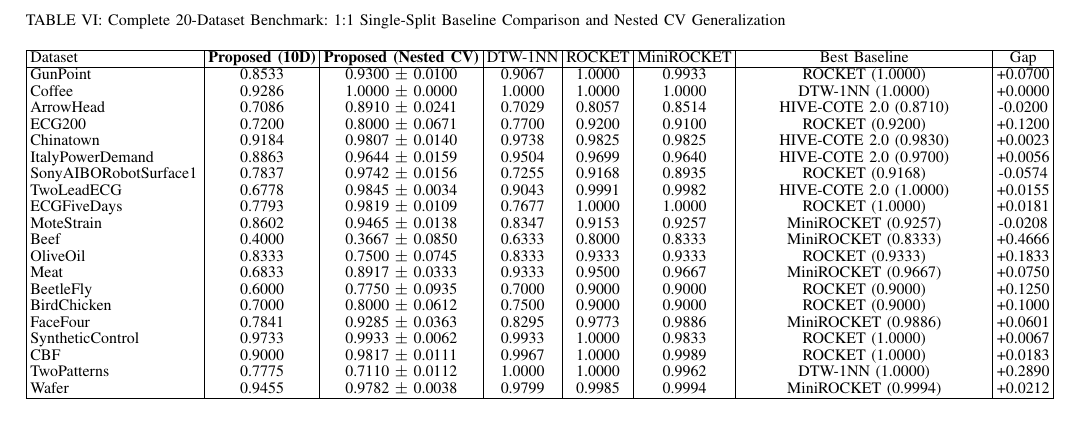
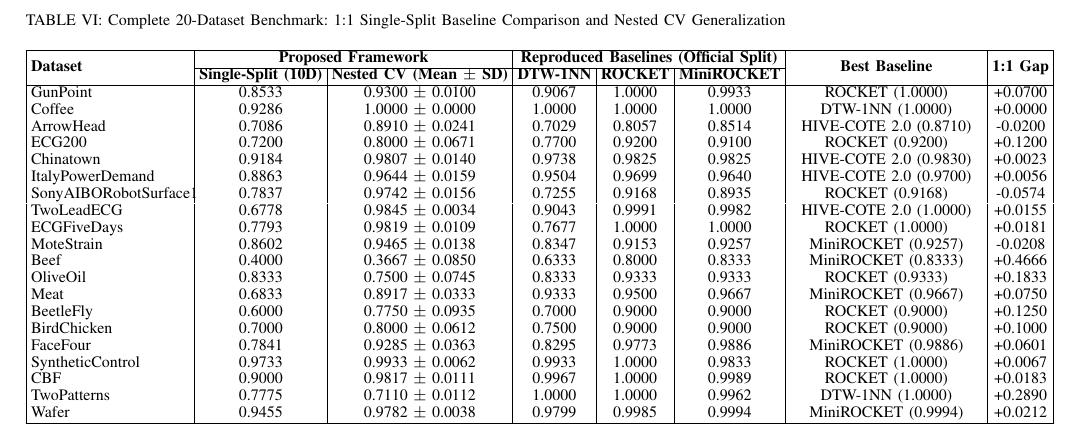
Before and after one commit to adarsh912/RP-BestA, a LaTeX paper (Conference Paper/paper.tex): part of page 7 of 9, cut so that both start at the same text. Compiled offline with pdfLaTeX.

Commit message:
Update Table VI in paper.tex with multi-column grouped subheaders for Proposed vs Baselines

```diff
--- a/Conference Paper/paper.tex
+++ b/Conference Paper/paper.tex
@@ -6,6 +6,7 @@
 \usepackage{xcolor}
 \usepackage{array}
 \usepackage{tabularx}
+\usepackage{multirow}
 \usepackage{etoolbox}
 
 \makeatletter
@@ -337,11 +338,12 @@
 \label{tab:complete_20_results}
 \centering
 \footnotesize
-\setlength{\tabcolsep}{1.8pt}
-\renewcommand{\arraystretch}{0.92}
-\begin{tabularx}{\textwidth}{|>{\raggedright\arraybackslash}p{3.0cm}|c|c|c|c|c|>{\centering\arraybackslash}X|c|}
+\setlength{\tabcolsep}{2.2pt}
+\renewcommand{\arraystretch}{0.94}
+\begin{tabularx}{\textwidth}{|>{\raggedright\arraybackslash}p{2.8cm}|c|c|c|c|c|>{\centering\arraybackslash}X|c|}
 \hline
-Dataset & \textbf{Proposed (10D)} & \textbf{Proposed (Nested CV)} & DTW-1NN & ROCKET & MiniROCKET & Best Baseline & Gap \\ \hline
+\multirow{2}{*}{\textbf{Dataset}} & \multicolumn{2}{c|}{\textbf{Proposed Framework}} & \multicolumn{3}{c|}{\textbf{Reproduced Baselines (Official Split)}} & \multirow{2}{*}{\textbf{Best Baseline}} & \multirow{2}{*}{\textbf{1:1 Gap}} \\ \cline{2-6}
+ & \textbf{Single-Split (10D)} & \textbf{Nested CV (Mean $\pm$ SD)} & \textbf{DTW-1NN} & \textbf{ROCKET} & \textbf{MiniROCKET} & & \\ \hline
 GunPoint & 0.8533 & 0.9300 $\pm$ 0.0100 & 0.9067 & 1.0000 & 0.9933 & ROCKET (1.0000) & +0.0700 \\
 Coffee & 0.9286 & 1.0000 $\pm$ 0.0000 & 1.0000 & 1.0000 & 1.0000 & DTW-1NN (1.0000) & +0.0000 \\
 ArrowHead & 0.7086 & 0.8910 $\pm$ 0.0241 & 0.7029 & 0.8057 & 0.8514 & HIVE-COTE 2.0 (0.8710) & -0.0200 \\
```
